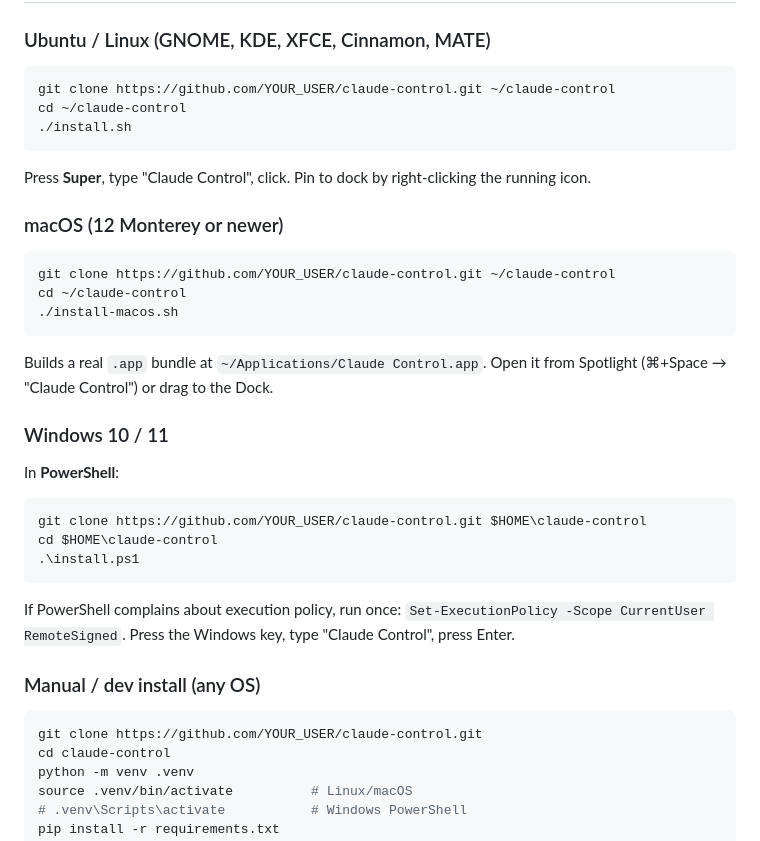
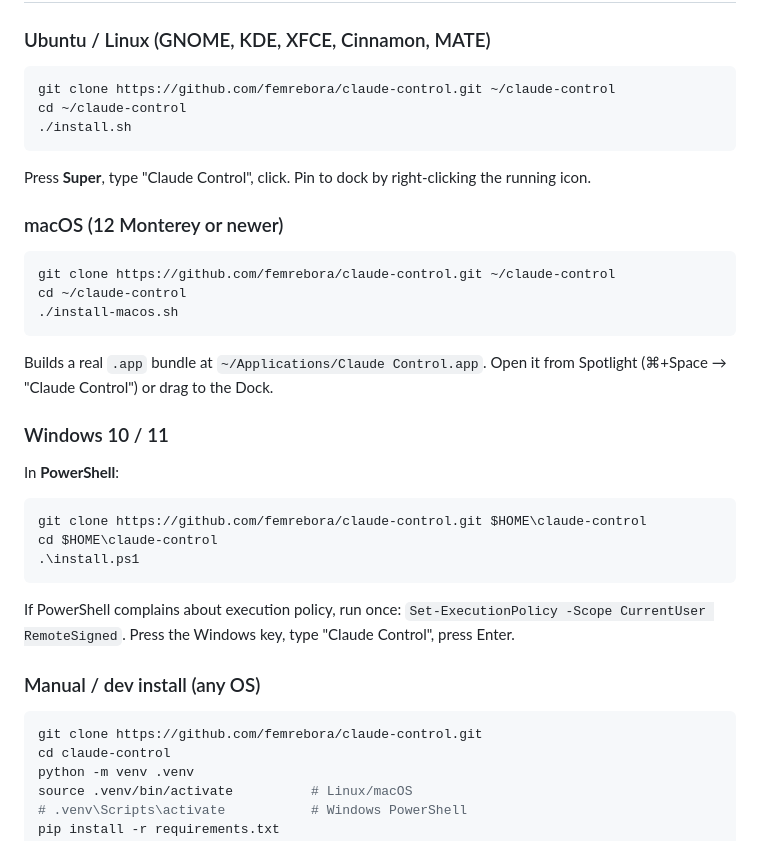
Before and after one commit to bogrum/claude-control, a Markdown page: README.md, the part around the change. Drawn GitHub-style.

Commit message:
Change repository URL in README installation steps
Updated repository URL in installation instructions for various platforms.

````diff
--- a/README.md
+++ b/README.md
@@ -41,7 +41,7 @@ It runs entirely on your machine. No telemetry, no remote calls, no auth needed
 ### Ubuntu / Linux (GNOME, KDE, XFCE, Cinnamon, MATE)
 
 ```bash
-git clone https://github.com/YOUR_USER/claude-control.git ~/claude-control
+git clone https://github.com/femrebora/claude-control.git ~/claude-control
 cd ~/claude-control
 ./install.sh
 ```
@@ -51,7 +51,7 @@ Press **Super**, type "Claude Control", click. Pin to dock by right-clicking the
 ### macOS (12 Monterey or newer)
 
 ```bash
-git clone https://github.com/YOUR_USER/claude-control.git ~/claude-control
+git clone https://github.com/femrebora/claude-control.git ~/claude-control
 cd ~/claude-control
 ./install-macos.sh
 ```
@@ -63,7 +63,7 @@ Builds a real `.app` bundle at `~/Applications/Claude Control.app`. Open it from
 In **PowerShell**:
 
 ```powershell
-git clone https://github.com/YOUR_USER/claude-control.git $HOME\claude-control
+git clone https://github.com/femrebora/claude-control.git $HOME\claude-control
 cd $HOME\claude-control
 .\install.ps1
 ```
@@ -73,7 +73,7 @@ If PowerShell complains about execution policy, run once: `Set-ExecutionPolicy -
 ### Manual / dev install (any OS)
 
 ```bash
-git clone https://github.com/YOUR_USER/claude-control.git
+git clone https://github.com/femrebora/claude-control.git
 cd claude-control
 python -m venv .venv
 source .venv/bin/activate          # Linux/macOS
````
